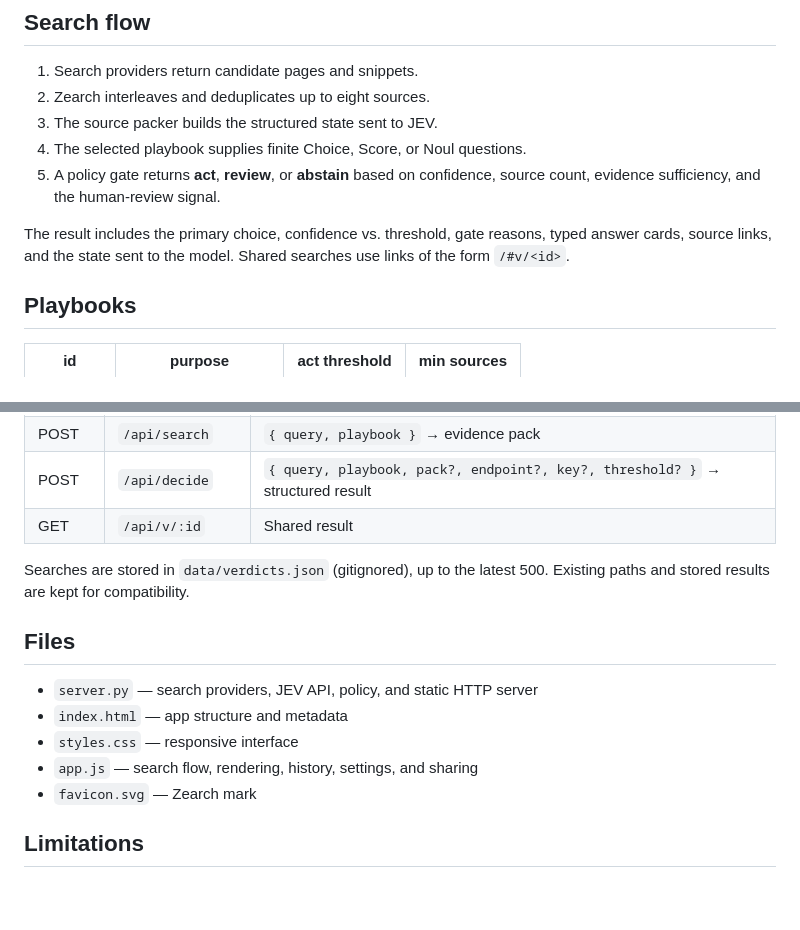
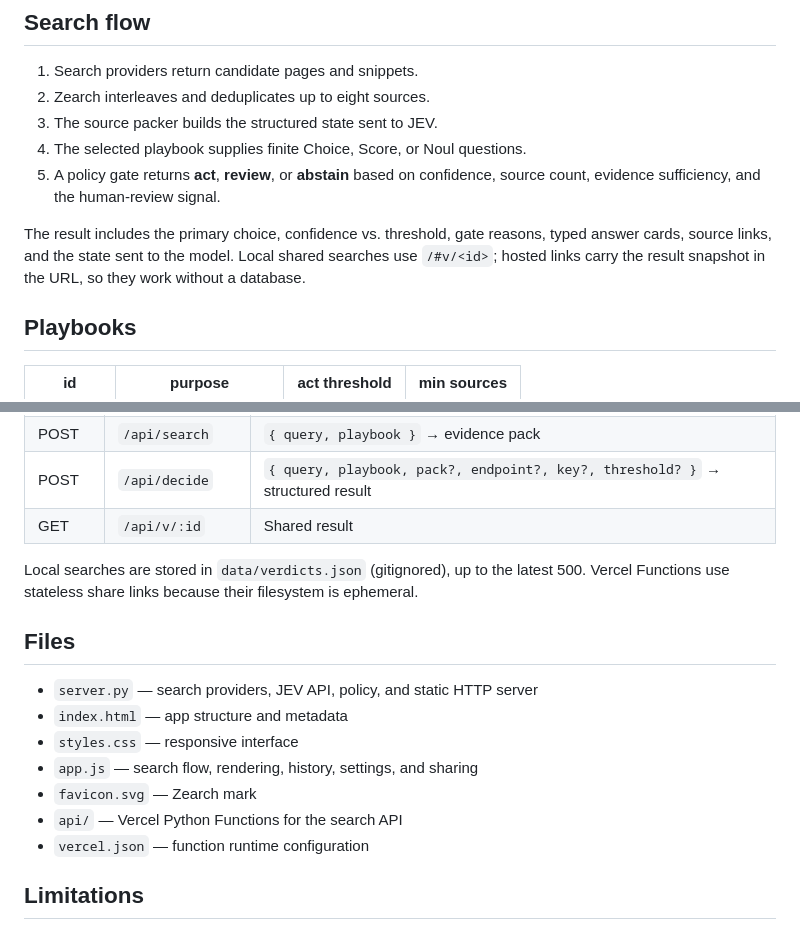
Before and after one commit to brandononchain/verdict, a Markdown page: README.md, 2 parts joined by grey strips. Rendered like a GitHub page; blank space fills up the shorter version.

Commit message:
Build Zearch brand and Vercel API

```diff
--- a/README.md
+++ b/README.md
@@ -41,7 +41,7 @@ The server key takes precedence over a browser key. Browser keys are intended on
 4. The selected playbook supplies finite Choice, Score, or Noul questions.
 5. A policy gate returns **act**, **review**, or **abstain** based on confidence, source count, evidence sufficiency, and the human-review signal.
 
-The result includes the primary choice, confidence vs. threshold, gate reasons, typed answer cards, source links, and the state sent to the model. Shared searches use links of the form `/#v/<id>`.
+The result includes the primary choice, confidence vs. threshold, gate reasons, typed answer cards, source links, and the state sent to the model. Local shared searches use `/#v/<id>`; hosted links carry the result snapshot in the URL, so they work without a database.
 
 ## Playbooks
 
@@ -74,7 +74,7 @@ Network search is best-effort. Provider errors or missing results can affect the
 | POST | `/api/decide` | `{ query, playbook, pack?, endpoint?, key?, threshold? }` → structured result |
 | GET | `/api/v/:id` | Shared result |
 
-Searches are stored in `data/verdicts.json` (gitignored), up to the latest 500. Existing paths and stored results are kept for compatibility.
+Local searches are stored in `data/verdicts.json` (gitignored), up to the latest 500. Vercel Functions use stateless share links because their filesystem is ephemeral.
 
 ## Files
 
@@ -83,6 +83,8 @@ Searches are stored in `data/verdicts.json` (gitignored), up to the latest 500.
 - `styles.css` — responsive interface
 - `app.js` — search flow, rendering, history, settings, and sharing
 - `favicon.svg` — Zearch mark
+- `api/` — Vercel Python Functions for the search API
+- `vercel.json` — function runtime configuration
 
 ## Limitations
 
```
